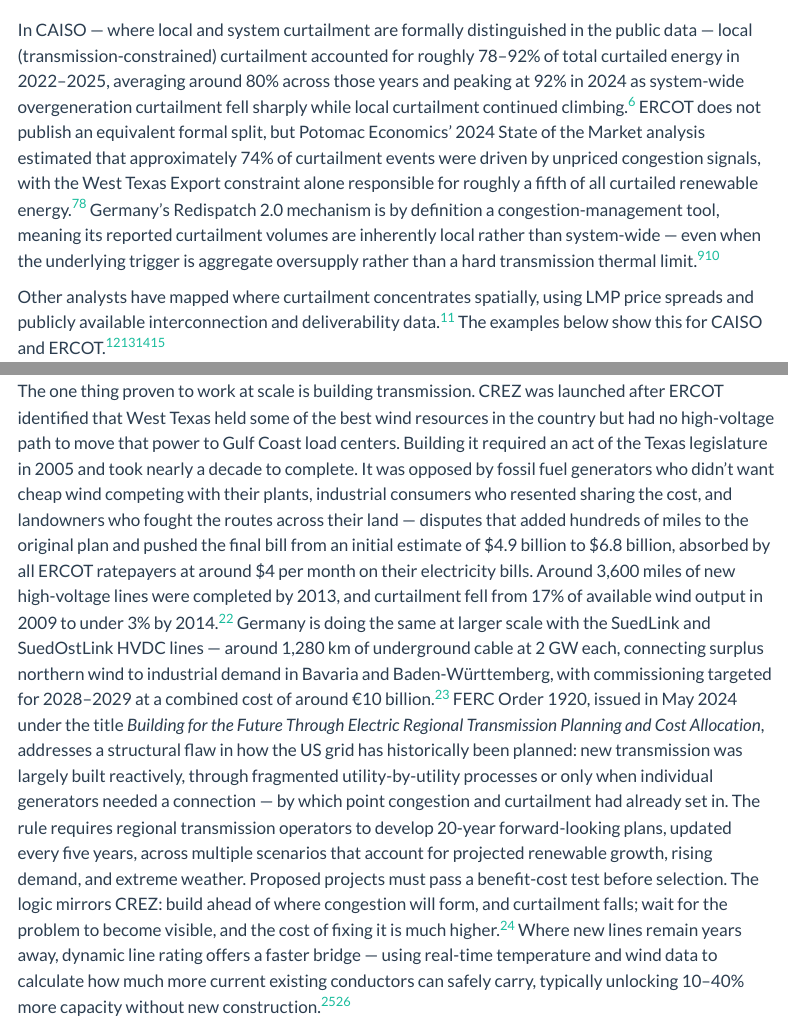
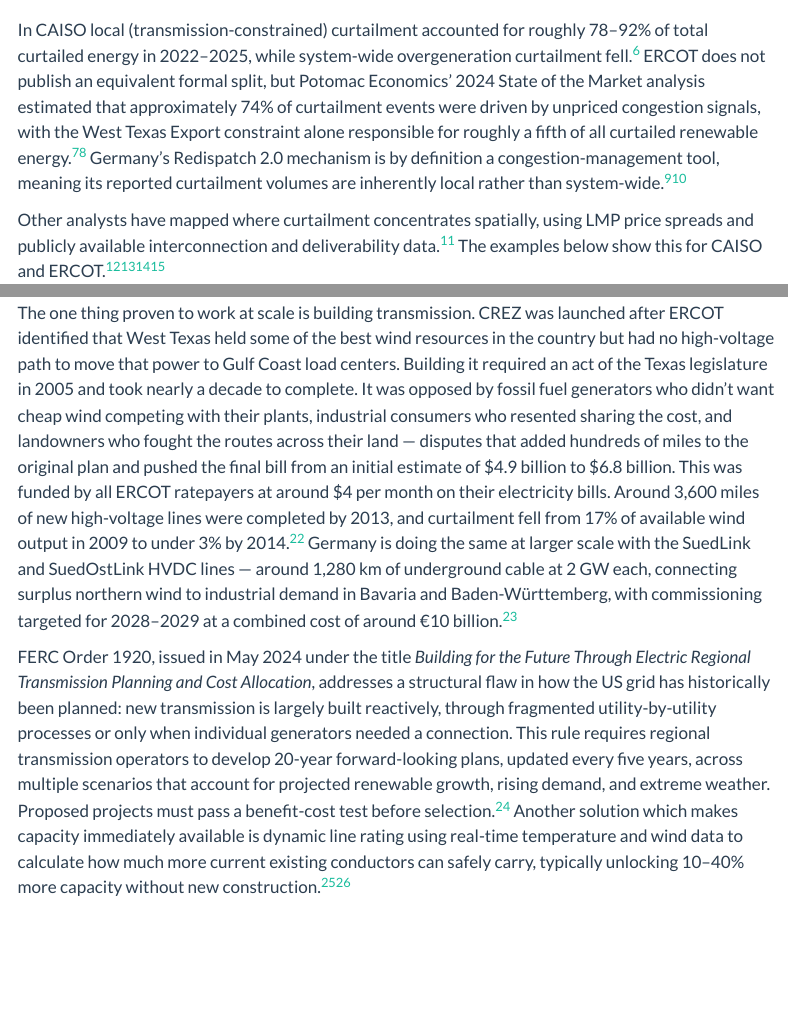
Before and after one commit to ashreeta/watts-on-my-mind, a Quarto document (articles/curtailment/index.qmd): the page in a window 1100 px wide, from 2790 px down, and a second part further down, joined at a grey line. Rendered offline with R 4.5, knitr and Pandoc in place of Quarto, with nearby package versions; menus at the side of the page are left out.

Commit message:
Tighten prose in curtailment article
Trims a few sentences and splits the transmission-planning paragraph
for readability.

````diff
--- a/articles/curtailment/index.qmd
+++ b/articles/curtailment/index.qmd
@@ -95,7 +95,7 @@
 ```
 
 
-In CAISO — where local and system curtailment are formally distinguished in the public data — local (transmission-constrained) curtailment accounted for roughly 78–92% of total curtailed energy in 2022–2025, averaging around 80% across those years and peaking at 92% in 2024 as system-wide overgeneration curtailment fell sharply while local curtailment continued climbing.[^caiso_oasis] ERCOT does not publish an equivalent formal split, but Potomac Economics' 2024 State of the Market analysis estimated that approximately 74% of curtailment events were driven by unpriced congestion signals, with the West Texas Export constraint alone responsible for roughly a fifth of all curtailed renewable energy.[^modo_ercot][^potomac_2024som] Germany's Redispatch 2.0 mechanism is by definition a congestion-management tool, meaning its reported curtailment volumes are inherently local rather than system-wide — even when the underlying trigger is aggregate oversupply rather than a hard transmission thermal limit.[^ffe_redispatch][^germany_framework]
+In CAISO local (transmission-constrained) curtailment accounted for roughly 78–92% of total curtailed energy in 2022–2025, while system-wide overgeneration curtailment fell.[^caiso_oasis] ERCOT does not publish an equivalent formal split, but Potomac Economics' 2024 State of the Market analysis estimated that approximately 74% of curtailment events were driven by unpriced congestion signals, with the West Texas Export constraint alone responsible for roughly a fifth of all curtailed renewable energy.[^modo_ercot][^potomac_2024som] Germany's Redispatch 2.0 mechanism is by definition a congestion-management tool, meaning its reported curtailment volumes are inherently local rather than system-wide.[^ffe_redispatch][^germany_framework]
 
 Other analysts have mapped where curtailment concentrates spatially, using LMP price spreads and publicly available interconnection and deliverability data.[^gridstatus] The examples below show this for CAISO and ERCOT.[^yeddula_tpd][^modo_caiso][^houston_paradox][^modo_ercot]
 
@@ -139,7 +139,9 @@
 
 Texas SB 6, passed in 2025, created the first formal framework for co-location in ERCOT — pairing large electricity consumers directly with generators to bypass the transmission grid — and there are already 28+ projects in the queue.[^sb6_colo][^spglobal_dc] They span a wide range: AI data centers paired with wind farms, gas plants and nuclear operators.[^docket59220][^freestone_cyrusone][^comanche_vistra] Not all of these deals help with curtailment. Only pairing with intermittent generators — wind and solar — puts a load behind the meter where renewable energy would otherwise go to waste. Yet SB 6's regulatory process has been hardest on the wind and solar pairings. The projects most likely to reduce curtailment are the ones facing the most friction to get built — a real missed opportunity.[^talley_sb6]
 
-The one thing proven to work at scale is building transmission. CREZ was launched after ERCOT identified that West Texas held some of the best wind resources in the country but had no high-voltage path to move that power to Gulf Coast load centers. Building it required an act of the Texas legislature in 2005 and took nearly a decade to complete. It was opposed by fossil fuel generators who didn't want cheap wind competing with their plants, industrial consumers who resented sharing the cost, and landowners who fought the routes across their land — disputes that added hundreds of miles to the original plan and pushed the final bill from an initial estimate of $4.9 billion to $6.8 billion, absorbed by all ERCOT ratepayers at around $4 per month on their electricity bills. Around 3,600 miles of new high-voltage lines were completed by 2013, and curtailment fell from 17% of available wind output in 2009 to under 3% by 2014.[^crez] Germany is doing the same at larger scale with the SuedLink and SuedOstLink HVDC lines — around 1,280 km of underground cable at 2 GW each, connecting surplus northern wind to industrial demand in Bavaria and Baden-Württemberg, with commissioning targeted for 2028–2029 at a combined cost of around €10 billion.[^suedlink] FERC Order 1920, issued in May 2024 under the title *Building for the Future Through Electric Regional Transmission Planning and Cost Allocation*, addresses a structural flaw in how the US grid has historically been planned: new transmission was largely built reactively, through fragmented utility-by-utility processes or only when individual generators needed a connection — by which point congestion and curtailment had already set in. The rule requires regional transmission operators to develop 20-year forward-looking plans, updated every five years, across multiple scenarios that account for projected renewable growth, rising demand, and extreme weather. Proposed projects must pass a benefit-cost test before selection. The logic mirrors CREZ: build ahead of where congestion will form, and curtailment falls; wait for the problem to become visible, and the cost of fixing it is much higher.[^ferc1920] Where new lines remain years away, dynamic line rating offers a faster bridge — using real-time temperature and wind data to calculate how much more current existing conductors can safely carry, typically unlocking 10–40% more capacity without new construction.[^dlr_range][^ferc881]
+The one thing proven to work at scale is building transmission. CREZ was launched after ERCOT identified that West Texas held some of the best wind resources in the country but had no high-voltage path to move that power to Gulf Coast load centers. Building it required an act of the Texas legislature in 2005 and took nearly a decade to complete. It was opposed by fossil fuel generators who didn't want cheap wind competing with their plants, industrial consumers who resented sharing the cost, and landowners who fought the routes across their land — disputes that added hundreds of miles to the original plan and pushed the final bill from an initial estimate of $4.9 billion to $6.8 billion. This was funded by all ERCOT ratepayers at around $4 per month on their electricity bills. Around 3,600 miles of new high-voltage lines were completed by 2013, and curtailment fell from 17% of available wind output in 2009 to under 3% by 2014.[^crez] Germany is doing the same at larger scale with the SuedLink and SuedOstLink HVDC lines — around 1,280 km of underground cable at 2 GW each, connecting surplus northern wind to industrial demand in Bavaria and Baden-Württemberg, with commissioning targeted for 2028–2029 at a combined cost of around €10 billion.[^suedlink]
+
+FERC Order 1920, issued in May 2024 under the title *Building for the Future Through Electric Regional Transmission Planning and Cost Allocation*, addresses a structural flaw in how the US grid has historically been planned: new transmission is largely built reactively, through fragmented utility-by-utility processes or only when individual generators needed a connection. This rule requires regional transmission operators to develop 20-year forward-looking plans, updated every five years, across multiple scenarios that account for projected renewable growth, rising demand, and extreme weather. Proposed projects must pass a benefit-cost test before selection.[^ferc1920] Another solution which makes capacity immediately available is dynamic line rating using real-time temperature and wind data to calculate how much more current existing conductors can safely carry, typically unlocking 10–40% more capacity without new construction.[^dlr_range][^ferc881]
 
 Proactive transmission planning, as Texas demonstrated, is fraught with difficulties. But it pays off — the end result is cheaper electricity.
 
````
Also changed, not shown: articles/curtailment/index.qmd (2 more changed lines).
